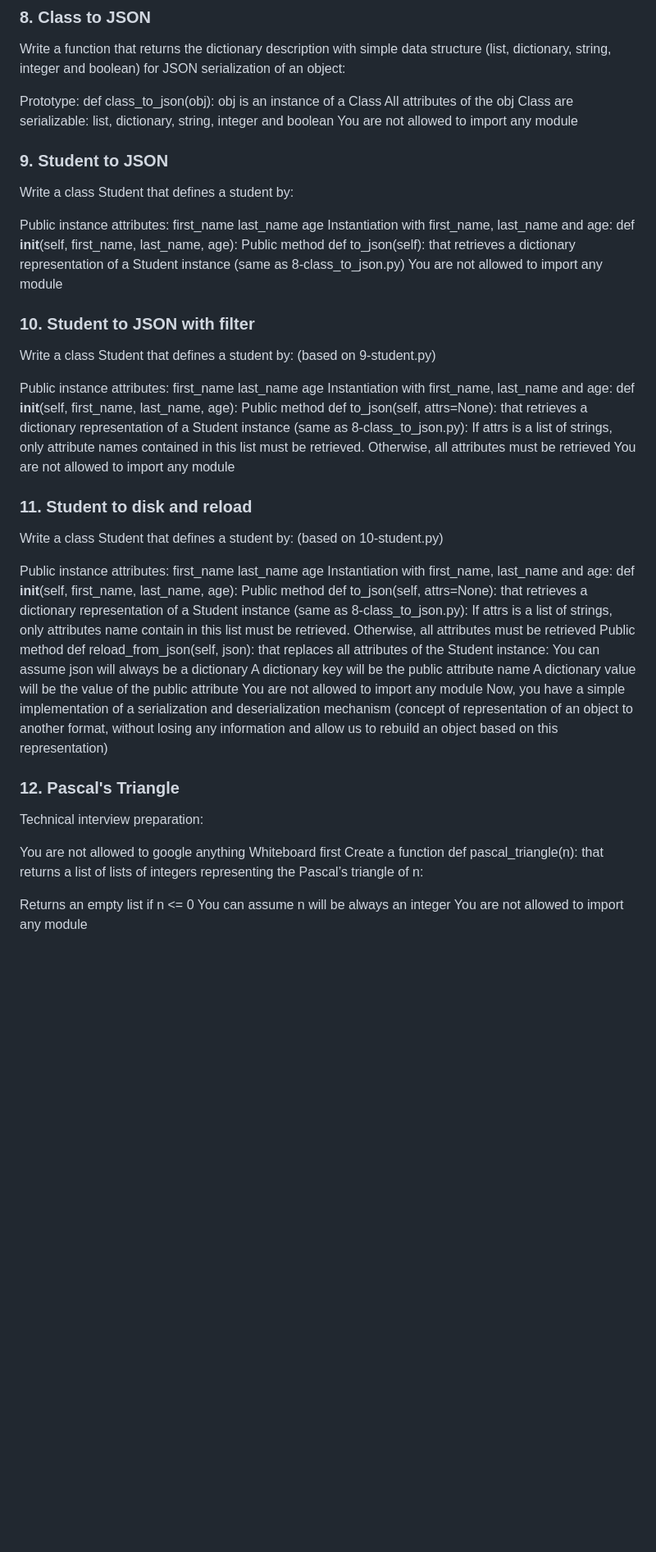
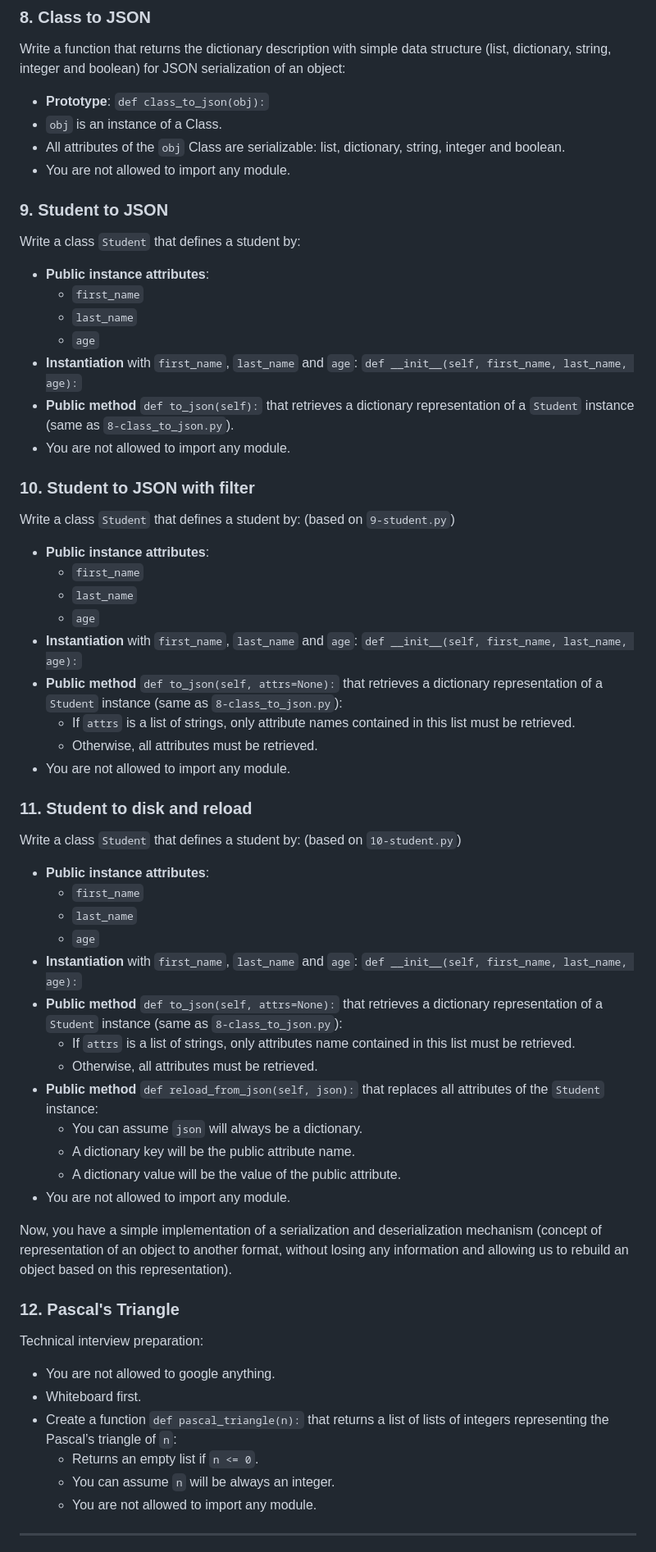
Before and after one commit to Magnusmajo/holbertonschool-higher_level_programming, a Markdown page: python-input_output/README.md, the part around the change printed below. Shown: that part at 82% size. Drawn GitHub-style; blank space fills up the shorter version.

Commit message:
Python I/O

```diff
--- a/python-input_output/README.md
+++ b/python-input_output/README.md
@@ -87,65 +87,67 @@ You don’t need to manage file permissions / exceptions.
 
 Write a function that returns the dictionary description with simple data structure (list, dictionary, string, integer and boolean) for JSON serialization of an object:
 
-Prototype: def class_to_json(obj):
-obj is an instance of a Class
-All attributes of the obj Class are serializable: list, dictionary, string, integer and boolean
-You are not allowed to import any module
+- **Prototype**: `def class_to_json(obj):`
+- `obj` is an instance of a Class.
+- All attributes of the `obj` Class are serializable: list, dictionary, string, integer and boolean.
+- You are not allowed to import any module.
 
 ### 9. Student to JSON
 
-Write a class Student that defines a student by:
+Write a class `Student` that defines a student by:
 
-Public instance attributes:
-first_name
-last_name
-age
-Instantiation with first_name, last_name and age: def __init__(self, first_name, last_name, age):
-Public method def to_json(self): that retrieves a dictionary representation of a Student instance (same as 8-class_to_json.py)
-You are not allowed to import any module
+- **Public instance attributes**:
+  - `first_name`
+  - `last_name`
+  - `age`
+- **Instantiation** with `first_name`, `last_name` and `age`: `def __init__(self, first_name, last_name, age):`
+- **Public method** `def to_json(self):` that retrieves a dictionary representation of a `Student` instance (same as `8-class_to_json.py`).
+- You are not allowed to import any module.
 
 ### 10. Student to JSON with filter
 
-Write a class Student that defines a student by: (based on 9-student.py)
+Write a class `Student` that defines a student by: (based on `9-student.py`)
 
-Public instance attributes:
-first_name
-last_name
-age
-Instantiation with first_name, last_name and age: def __init__(self, first_name, last_name, age):
-Public method def to_json(self, attrs=None): that retrieves a dictionary representation of a Student instance (same as 8-class_to_json.py):
-If attrs is a list of strings, only attribute names contained in this list must be retrieved.
-Otherwise, all attributes must be retrieved
-You are not allowed to import any module
+- **Public instance attributes**:
+  - `first_name`
+  - `last_name`
+  - `age`
+- **Instantiation** with `first_name`, `last_name` and `age`: `def __init__(self, first_name, last_name, age):`
+- **Public method** `def to_json(self, attrs=None):` that retrieves a dictionary representation of a `Student` instance (same as `8-class_to_json.py`):
+  - If `attrs` is a list of strings, only attribute names contained in this list must be retrieved.
+  - Otherwise, all attributes must be retrieved.
+- You are not allowed to import any module.
 
 ### 11. Student to disk and reload
 
-Write a class Student that defines a student by: (based on 10-student.py)
+Write a class `Student` that defines a student by: (based on `10-student.py`)
 
-Public instance attributes:
-first_name
-last_name
-age
-Instantiation with first_name, last_name and age: def __init__(self, first_name, last_name, age):
-Public method def to_json(self, attrs=None): that retrieves a dictionary representation of a Student instance (same as 8-class_to_json.py):
-If attrs is a list of strings, only attributes name contain in this list must be retrieved.
-Otherwise, all attributes must be retrieved
-Public method def reload_from_json(self, json): that replaces all attributes of the Student instance:
-You can assume json will always be a dictionary
-A dictionary key will be the public attribute name
-A dictionary value will be the value of the public attribute
-You are not allowed to import any module
-Now, you have a simple implementation of a serialization and deserialization mechanism (concept of representation of an object to another format, without losing any information and allow us to rebuild an object based on this representation)
+- **Public instance attributes**:
+  - `first_name`
+  - `last_name`
+  - `age`
+- **Instantiation** with `first_name`, `last_name` and `age`: `def __init__(self, first_name, last_name, age):`
+- **Public method** `def to_json(self, attrs=None):` that retrieves a dictionary representation of a `Student` instance (same as `8-class_to_json.py`):
+  - If `attrs` is a list of strings, only attributes name contained in this list must be retrieved.
+  - Otherwise, all attributes must be retrieved.
+- **Public method** `def reload_from_json(self, json):` that replaces all attributes of the `Student` instance:
+  - You can assume `json` will always be a dictionary.
+  - A dictionary key will be the public attribute name.
+  - A dictionary value will be the value of the public attribute.
+- You are not allowed to import any module.
+
+Now, you have a simple implementation of a serialization and deserialization mechanism (concept of representation of an object to another format, without losing any information and allowing us to rebuild an object based on this representation).
 
 ### 12. Pascal's Triangle
 
 Technical interview preparation:
 
-You are not allowed to google anything
-Whiteboard first
-Create a function def pascal_triangle(n): that returns a list of lists of integers representing the Pascal’s triangle of n:
+- You are not allowed to google anything.
+- Whiteboard first.
+- Create a function `def pascal_triangle(n):` that returns a list of lists of integers representing the Pascal’s triangle of `n`:
+  - Returns an empty list if `n <= 0`.
+  - You can assume `n` will be always an integer.
+  - You are not allowed to import any module.
 
-Returns an empty list if n <= 0
-You can assume n will be always an integer
-You are not allowed to import any module
+---
 
```
Also changed, not shown: other parts of python-input_output/README.md (+38 -33 lines).
